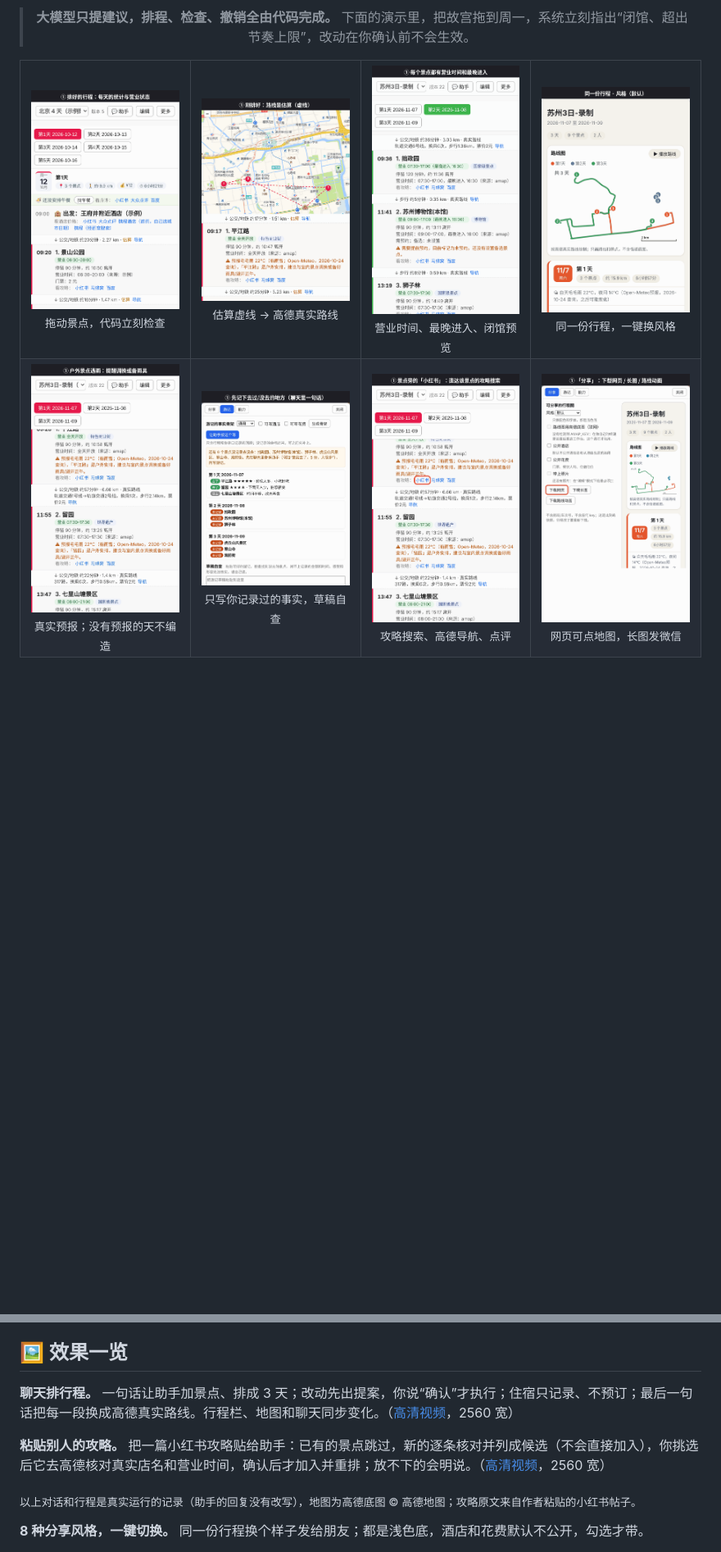
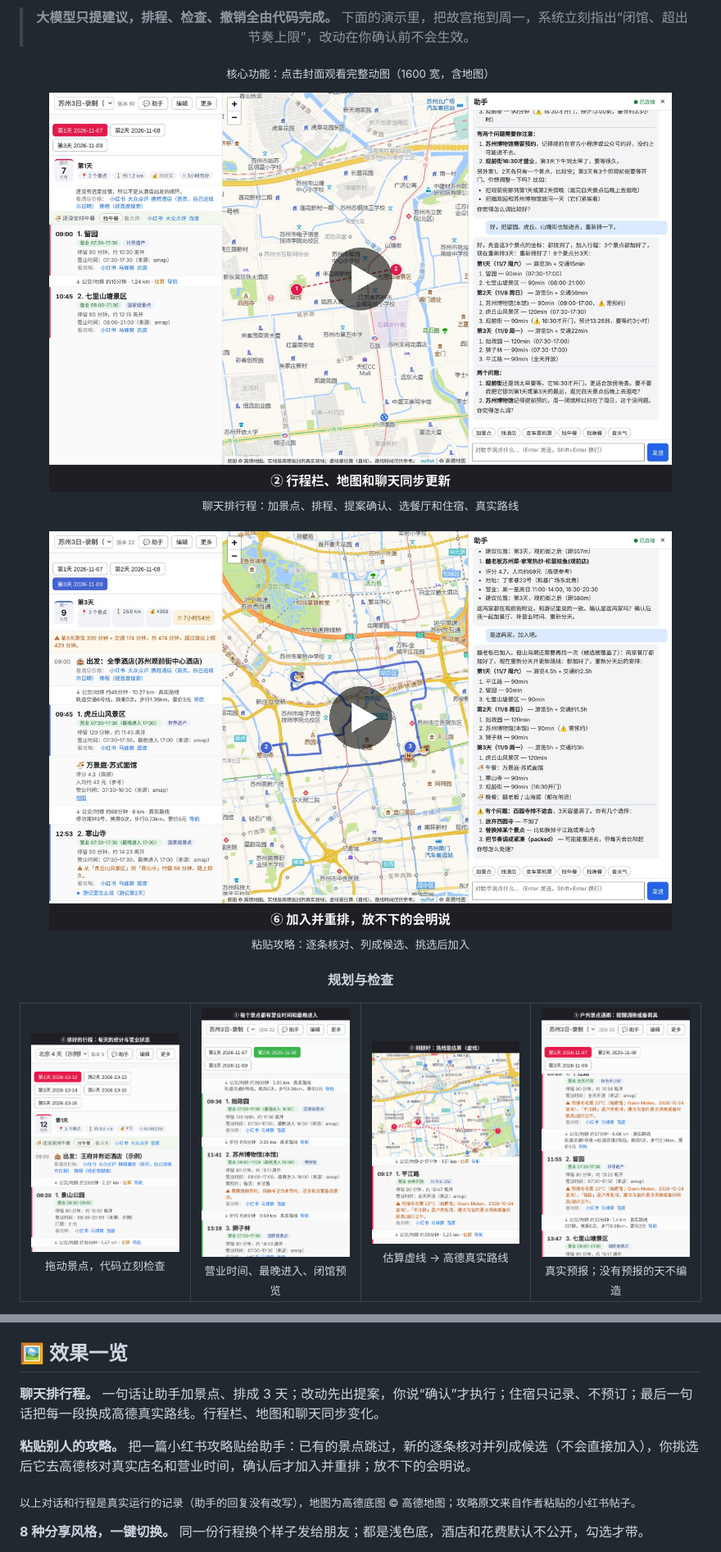
Before and after one commit to lvshangke/TripSight, a Markdown page: README.md, 2 parts joined by grey strips. Shown at 82% size. GitHub-like rendering; pictures changed too: docs/images/chat-paste-cover.jpg (added), docs/images/chat-plan-cover.jpg (added); blank space fills up the shorter version.

Commit message:
README：聊天演示改为点击封面看 1600 宽动图（含地图），功能小演示按阶段分组，新增 60 个工具一览

```diff
--- a/README.md
+++ b/README.md
@@ -19,17 +19,17 @@
 
 > **大模型只提建议，排程、检查、撤销全由代码完成。** 下面的演示里，把故宫拖到周一，系统立刻指出“闭馆、超出节奏上限”，改动在你确认前不会生效。
 
+<p><sub>核心功能：点击封面观看完整动图（1600 宽，含地图）</sub></p>
+<a href="https://raw.githubusercontent.com/lvshangke/TripSight/main/docs/images/chat-plan.gif"><img src="docs/images/chat-plan-cover.jpg" alt="聊天排行程：加景点、排程、提案确认、选餐厅和住宿、真实路线" width="760"></a><br><sub>聊天排行程：加景点、排程、提案确认、选餐厅和住宿、真实路线</sub>
+<br><br>
+<a href="https://raw.githubusercontent.com/lvshangke/TripSight/main/docs/images/chat-paste.gif"><img src="docs/images/chat-paste-cover.jpg" alt="粘贴攻略：逐条核对、列成候选、挑选后加入" width="760"></a><br><sub>粘贴攻略：逐条核对、列成候选、挑选后加入</sub>
+<br><br>
+<p><b>规划与检查</b></p>
 <table>
 <tr>
-<td align="center" valign="top" width="25%"><img src="docs/images/demo.gif" alt="拖动检查" width="200"><br><sub>拖动景点，代码立刻检查</sub></td>
-<td align="center" valign="top" width="25%"><img src="docs/images/feat-route.gif" alt="真实路线" width="200"><br><sub>估算虚线 → 高德真实路线</sub></td>
-<td align="center" valign="top" width="25%"><img src="docs/images/feat-closed.gif" alt="闭馆提示" width="200"><br><sub>营业时间、最晚进入、闭馆预览</sub></td>
-<td align="center" valign="top" width="25%"><img src="docs/images/feat-themes.gif" alt="分享风格" width="200"><br><sub>同一份行程，一键换风格</sub></td>
-</tr>
-<tr>
-<td align="center" valign="top" width="25%"><img src="docs/images/feat-weather.gif" alt="天气提示" width="200"><br><sub>真实预报；没有预报的天不编造</sub></td>
-<td align="center" valign="top" width="25%"><img src="docs/images/feat-travelogue.gif" alt="游记生成" width="200"><br><sub>只写你记录过的事实，草稿自查</sub></td>
-<td align="center" valign="top" width="25%"><img src="docs/images/feat-links.gif" alt="点击跳转" width="200"><br><sub>攻略搜索、高德导航、点评</sub></td>
-<td align="center" valign="top" width="25%"><img src="docs/images/feat-export.gif" alt="一键导出" width="200"><br><sub>网页可点地图，长图发微信</sub></td>
+<td align="center" valign="top" width="25%"><img src="docs/images/demo.gif" alt="拖动检查" width="190"><br><sub>拖动景点，代码立刻检查</sub></td>
+<td align="center" valign="top" width="25%"><img src="docs/images/feat-closed.gif" alt="闭馆提示" width="190"><br><sub>营业时间、最晚进入、闭馆预览</sub></td>
+<td align="center" valign="top" width="25%"><img src="docs/images/feat-route.gif" alt="真实路线" width="190"><br><sub>估算虚线 → 高德真实路线</sub></td>
+<td align="center" valign="top" width="25%"><img src="docs/images/feat-weather.gif" alt="天气提示" width="190"><br><sub>真实预报；没有预报的天不编造</sub></td>
 </tr>
 </table>
@@ -73,9 +87,9 @@ TripSight 把这些问题拆开来解决：
 
 ## 🖼️ 效果一览
 
-**聊天排行程。** 一句话让助手加景点、排成 3 天；改动先出提案，你说“确认”才执行；住宿只记录、不预订；最后一句话把每一段换成高德真实路线。行程栏、地图和聊天同步变化。（[高清视频](docs/videos/chat-plan.mp4)，2560 宽）
+**聊天排行程。** 一句话让助手加景点、排成 3 天；改动先出提案，你说“确认”才执行；住宿只记录、不预订；最后一句话把每一段换成高德真实路线。行程栏、地图和聊天同步变化。
 
-**粘贴别人的攻略。** 把一篇小红书攻略贴给助手：已有的景点跳过，新的逐条核对并列成候选（不会直接加入），你挑选后它去高德核对真实店名和营业时间，确认后才加入并重排；放不下的会明说。（[高清视频](docs/videos/chat-paste.mp4)，2560 宽）
+**粘贴别人的攻略。** 把一篇小红书攻略贴给助手：已有的景点跳过，新的逐条核对并列成候选（不会直接加入），你挑选后它去高德核对真实店名和营业时间，确认后才加入并重排；放不下的会明说。
 
 <sub>以上对话和行程是真实运行的记录（助手的回复没有改写），地图为高德底图 © 高德地图；攻略原文来自作者粘贴的小红书帖子。</sub>
 
```
Also changed, not shown: other parts of README.md (+16 -2 lines), README.en.md (+28 -14 lines), docs/images/feat-tools.gif (added), 4 other files.
